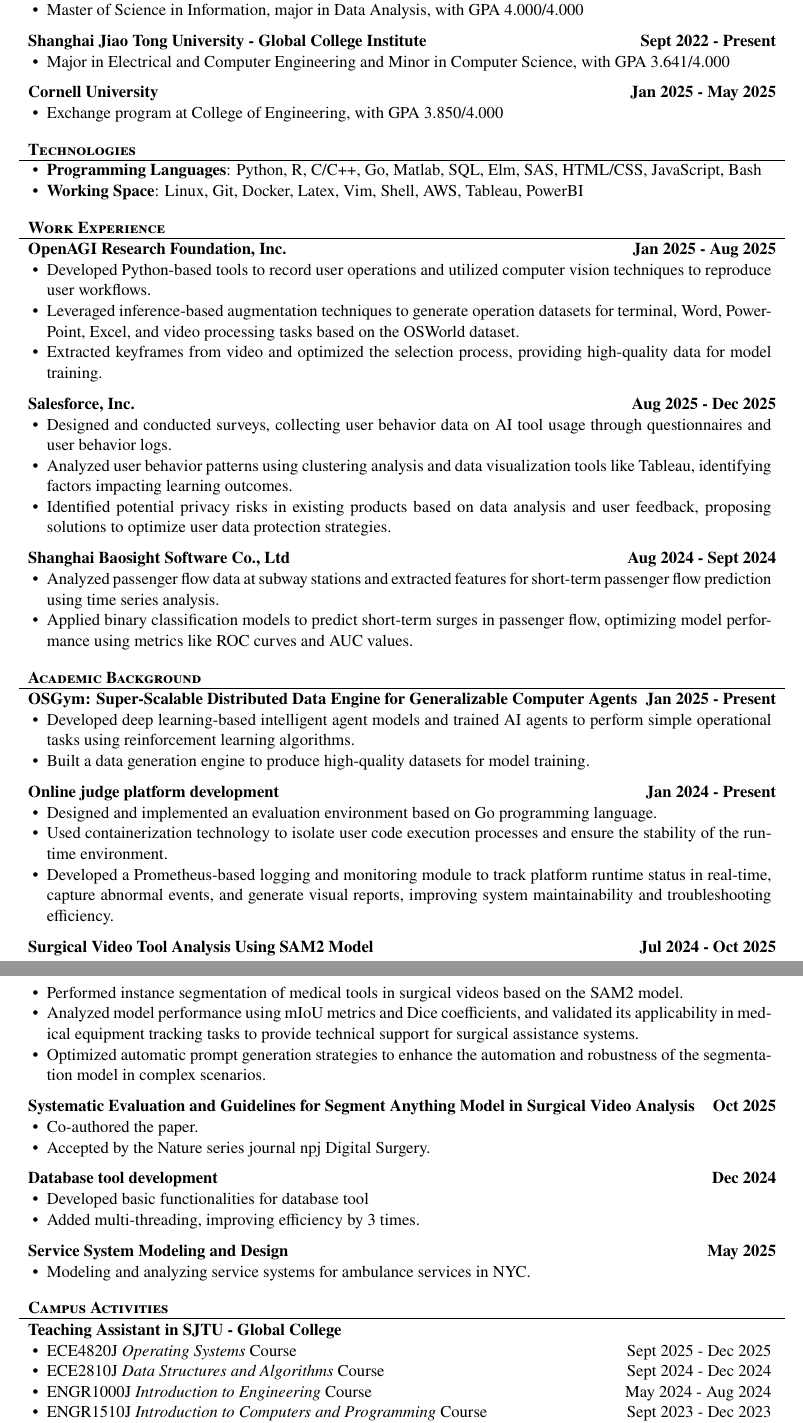
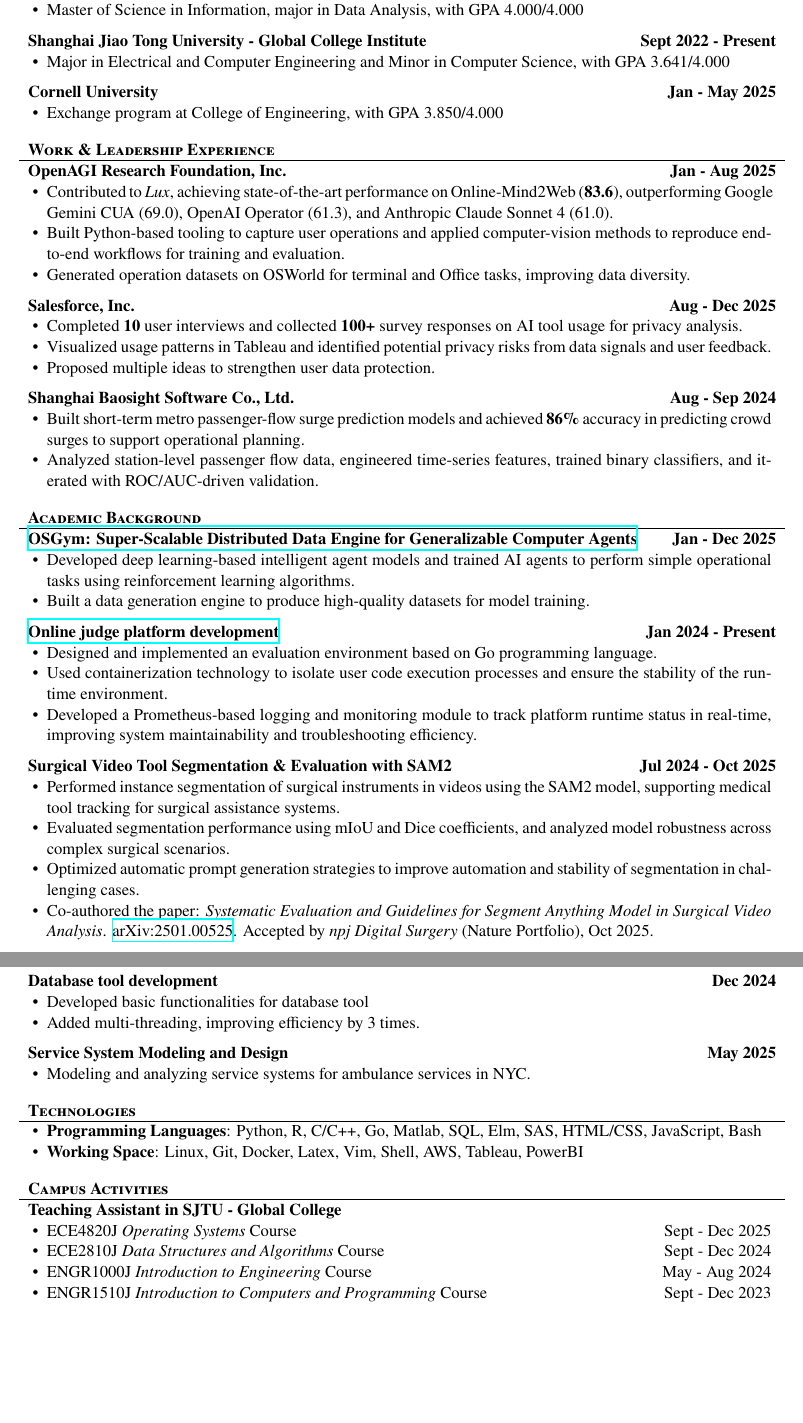
Before and after one commit to Hydraallen/Hydraallen.github.io, a LaTeX CV (CV/CV.tex): two parts of pages 1 and 2 of 2, joined at a grey line, cut so that both start at the same text, the shorter picture padded with empty space. The pictures show the PDF file CV/CV.pdf that the author committed with the source.

Commit message:
update: CV

```diff
--- a/CV/CV.tex
+++ b/CV/CV.tex
@@ -48,54 +48,43 @@
 				\item Major in Electrical and Computer Engineering and Minor in Computer Science, with GPA 3.641/4.000
 			\end{itemize}
 		\end{cvsubsectionsingleline}
-		\begin{cvsubsectionsingleline}{Cornell University \hfill Jan 2025 - May 2025}
+		\begin{cvsubsectionsingleline}{Cornell University \hfill Jan - May 2025}
 			\begin{itemize}
 				\item Exchange program at College of Engineering, with GPA 3.850/4.000
 			\end{itemize}
 		\end{cvsubsectionsingleline}
 	\end{cvsection}
 
-	\begin{cvsection}{Technologies}
-		\begin{cvsubsection}{}{}{}
+
+
+\begin{cvsection}{Work \& Leadership Experience}
+
+\begin{cvsubsectionsingleline}{OpenAGI Research Foundation, Inc. \hfill Jan - Aug 2025}
 \begin{itemize}
-				\item \textbf{Programming Languages}: Python, R, C/C++, Go, Matlab, SQL, Elm, SAS, HTML/CSS, JavaScript, Bash
-				\item \textbf{Working Space}: Linux, Git, Docker, Latex, Vim, Shell, AWS, Tableau, PowerBI
-			\end{itemize}
-		\end{cvsubsection}
-	\end{cvsection}
-
-\begin{cvsection}{Work Experience}
-    \begin{cvsubsectionsingleline}{OpenAGI Research Foundation, Inc.\hfill Jan 2025 - Aug 2025}
-        \begin{itemize}
-            \item Developed Python-based tools to record user operations and utilized computer vision techniques to reproduce user workflows.
-            \item Leveraged inference-based augmentation techniques to generate operation datasets for terminal, Word, PowerPoint, Excel, and video processing tasks based on the OSWorld dataset.
-            \item Extracted keyframes from video and optimized the selection process, providing high-quality data for model training.
+    \item Contributed to \textit{Lux}, achieving state-of-the-art performance on Online-Mind2Web (\textbf{83.6}), outperforming Google Gemini CUA (69.0), OpenAI Operator (61.3), and Anthropic Claude Sonnet 4 (61.0).
+    \item Built Python-based tooling to capture user operations and applied computer-vision methods to reproduce end-to-end workflows for training and evaluation.
+    \item Generated operation datasets on OSWorld for terminal and Office tasks, improving data diversity.
 \end{itemize}
 \end{cvsubsectionsingleline}
 
-    \begin{cvsubsectionsingleline}{Salesforce, Inc.\hfill Aug 2025 - Dec 2025}
+\begin{cvsubsectionsingleline}{Salesforce, Inc. \hfill Aug - Dec 2025}
 \begin{itemize}
-            \item Designed and conducted surveys, collecting user behavior data on AI tool usage through questionnaires and user behavior logs.
-            \item Analyzed user behavior patterns using clustering analysis and data visualization tools like Tableau, identifying factors impacting learning outcomes.
-            \item Identified potential privacy risks in existing products based on data analysis and user feedback, proposing solutions to optimize user data protection strategies.
+    \item Completed \textbf{10} user interviews and collected \textbf{100+} survey responses on AI tool usage for privacy analysis.
+    \item Visualized usage patterns in Tableau and identified potential privacy risks from data signals and user feedback.
+	\item Proposed multiple ideas to strengthen user data protection.
 \end{itemize}
 \end{cvsubsectionsingleline}
 
-    \begin{cvsubsectionsingleline}{Shanghai Baosight Software Co., Ltd\hfill Aug 2024 - Sept 2024}
+\begin{cvsubsectionsingleline}{Shanghai Baosight Software Co., Ltd. \hfill Aug - Sep 2024}
 \begin{itemize}
-            \item Analyzed passenger flow data at subway stations and extracted features for short-term passenger flow prediction using time series analysis.
-            \item Applied binary classification models to predict short-term surges in passenger flow, optimizing model performance using metrics like ROC curves and AUC values.
+    \item Built short-term metro passenger-flow surge prediction models and achieved \textbf{86\%} accuracy in predicting crowd surges to support operational planning.
+    \item Analyzed station-level passenger flow data, engineered time-series features, trained binary classifiers, and iterated with ROC/AUC-driven validation.
 \end{itemize}
 \end{cvsubsectionsingleline}
 \end{cvsection}
 
-
-
-
-
-
 	\begin{cvsection}{Academic Background}
-		\begin{cvsubsectionsingleline}{OSGym: Super-Scalable Distributed Data Engine for Generalizable Computer Agents \hfill Jan 2025 - Present}
+		\begin{cvsubsectionsingleline}{\href{https://arxiv.org/abs/2511.11672}{OSGym: Super-Scalable Distributed Data Engine for Generalizable Computer Agents} \hfill Jan - Dec 2025}
 			\begin{itemize}
 				\item Developed deep learning-based intelligent agent models and trained AI agents to perform simple operational tasks using reinforcement learning algorithms.
 				\item Built a data generation engine to produce high-quality datasets for model training.
@@ -105,24 +96,21 @@
 			\begin{itemize}
 				\item Designed and implemented an evaluation environment based on Go programming language.
 				\item Used containerization technology to isolate user code execution processes and ensure the stability of the runtime environment.
-				\item Developed a Prometheus-based logging and monitoring module to track platform runtime status in real-time, capture abnormal events, and generate visual reports, improving system maintainability and troubleshooting efficiency.
+				\item Developed a Prometheus-based logging and monitoring module to track platform runtime status in real-time, improving system maintainability and troubleshooting efficiency.
 			\end{itemize}
 		\end{cvsubsectionsingleline}
 
-\begin{cvsubsectionsingleline}{Surgical Video Tool Analysis Using SAM2 Model \hfill Jul 2024 - Oct 2025}
+\begin{cvsubsectionsingleline}{Surgical Video Tool Segmentation \& Evaluation with SAM2 \hfill Jul 2024 - Oct 2025}
     \begin{itemize}
-        \item Performed instance segmentation of medical tools in surgical videos based on the SAM2 model.
-		\item Analyzed model performance using mIoU metrics and Dice coefficients, and validated its applicability in medical equipment tracking tasks to provide technical support for surgical assistance systems.
-        \item Optimized automatic prompt generation strategies to enhance the automation and robustness of the segmentation model in complex scenarios.
+        \item Performed instance segmentation of surgical instruments in videos using the SAM2 model, supporting medical tool tracking for surgical assistance systems.
+        \item Evaluated segmentation performance using mIoU and Dice coefficients, and analyzed model robustness across complex surgical scenarios.
+        \item Optimized automatic prompt generation strategies to improve automation and stability of segmentation in challenging cases.
+        \item Co-authored the paper: \textit{Systematic Evaluation and Guidelines for Segment Anything Model in Surgical Video Analysis}. \href{https://arxiv.org/abs/2501.00525}{arXiv:2501.00525}. Accepted by \textit{npj Digital Surgery} (Nature Portfolio), Oct 2025.
     \end{itemize}
 \end{cvsubsectionsingleline}
 
-\begin{cvsubsectionsingleline}{Systematic Evaluation and Guidelines for Segment Anything Model in Surgical Video Analysis \hfill Oct 2025}
-    \begin{itemize}
-        \item Co-authored the paper.
-		\item Accepted by the Nature series journal npj Digital Surgery.
-    \end{itemize}
-\end{cvsubsectionsingleline}
+
+
 
 \begin{cvsubsectionsingleline}{Database tool development \hfill Dec 2024}
     \begin{itemize}
@@ -145,7 +141,3 @@
 		%!TODO: split project and TA experience
 		\begin{cvsubsectionsingleline}{Teaching Assistant in SJTU - Global College}
 			\begin{itemize}
-				\item ECE4820J \textit{Operating Systems} Course \hfill Sept 2025 - Dec 2025
-				\item ECE2810J \textit{Data Structures and Algorithms} Course \hfill Sept 2024 - Dec 2024
-				\item ENGR1000J \textit{Introduction to Engineering} Course \hfill May 2024 - Aug 2024
-				\item ENGR1510J \textit{Introduction to Computers and Programming} Course \hfill Sept 2023 - Dec 2023
```
Also changed, not shown: CV/CV.pdf, CV/CV.tex (16 more changed lines). Lines whose indentation alone changed are shown as unchanged.
